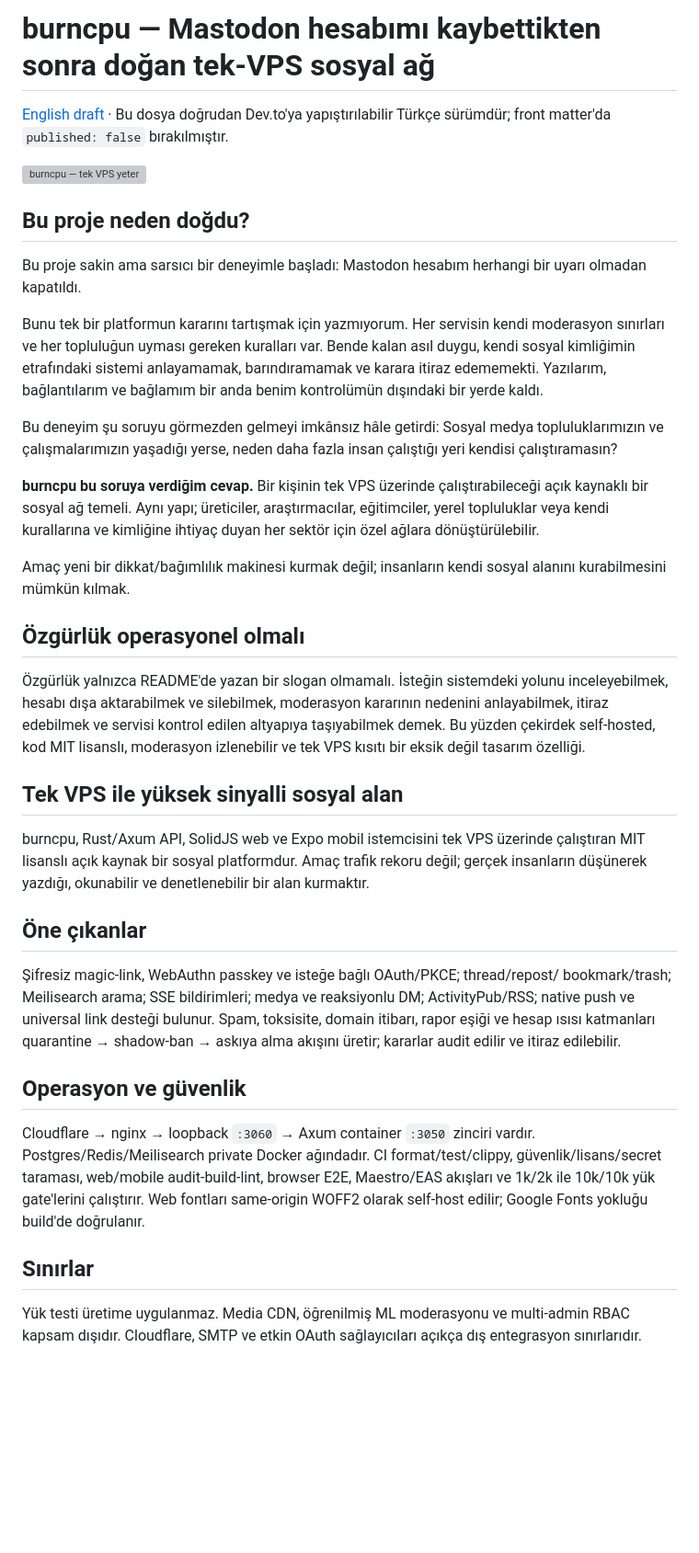
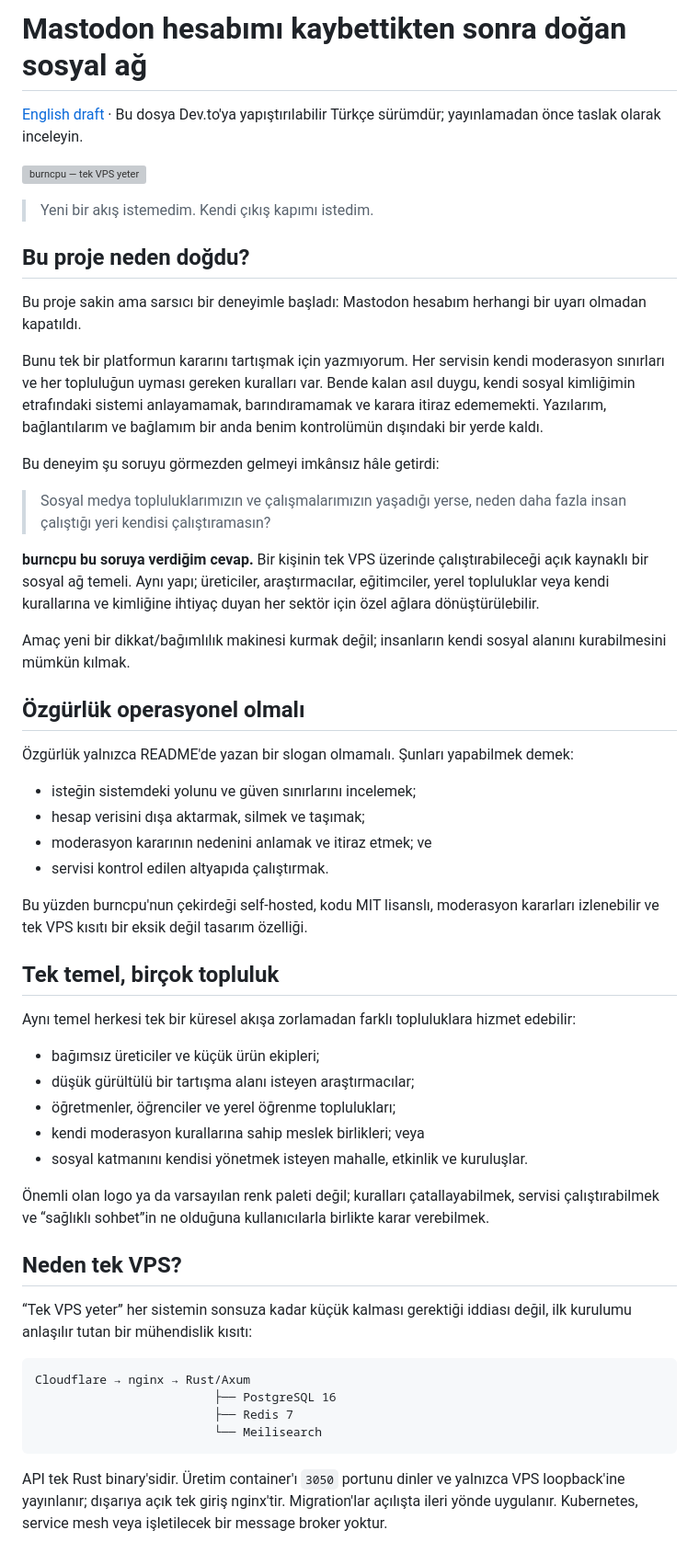
Before and after one commit to merbay-erp/burncpu, a Markdown page: docs/DEVTO-ANNOUNCEMENT.tr.md, the part around one of its changes. Shown at 92% size. Drawn GitHub-style; blank space fills up the shorter version; grey boxes are pictures that could not be loaded.

````diff
--- a/docs/DEVTO-ANNOUNCEMENT.tr.md
+++ b/docs/DEVTO-ANNOUNCEMENT.tr.md
@@ -1,9 +1,11 @@
-# burncpu — Mastodon hesabımı kaybettikten sonra doğan tek-VPS sosyal ağ
+# Mastodon hesabımı kaybettikten sonra doğan sosyal ağ
 
-[English draft](DEVTO-ANNOUNCEMENT.md) · Bu dosya doğrudan Dev.to'ya yapıştırılabilir
-Türkçe sürümdür; front matter'da `published: false` bırakılmıştır.
+[English draft](DEVTO-ANNOUNCEMENT.md) · Bu dosya Dev.to'ya yapıştırılabilir Türkçe
+sürümdür; yayınlamadan önce taslak olarak inceleyin.
 
 ![burncpu — tek VPS yeter](https://burncpu.com/og-card.png)
+
+> Yeni bir akış istemedim. Kendi çıkış kapımı istedim.
 
 ## Bu proje neden doğdu?
 
@@ -12,55 +14,64 @@ uyarı olmadan kapatıldı.
 
 Bunu tek bir platformun kararını tartışmak için yazmıyorum. Her servisin kendi
 moderasyon sınırları ve her topluluğun uyması gereken kuralları var. Bende kalan
-asıl duygu, kendi sosyal kimliğimin etrafındaki sistemi anlayamamak, barındıramamak
-ve karara itiraz edememekti. Yazılarım, bağlantılarım ve bağlamım bir anda benim
-kontrolümün dışındaki bir yerde kaldı.
+asıl duygu, kendi sosyal kimliğimin etrafındaki sistemi anlayamamak,
+barındıramamak ve karara itiraz edememekti. Yazılarım, bağlantılarım ve bağlamım
+bir anda benim kontrolümün dışındaki bir yerde kaldı.
 
-Bu deneyim şu soruyu görmezden gelmeyi imkânsız hâle getirdi: Sosyal medya
-topluluklarımızın ve çalışmalarımızın yaşadığı yerse, neden daha fazla insan
-çalıştığı yeri kendisi çalıştıramasın?
+Bu deneyim şu soruyu görmezden gelmeyi imkânsız hâle getirdi:
 
-**burncpu bu soruya verdiğim cevap.** Bir kişinin tek VPS üzerinde çalıştırabileceği
-açık kaynaklı bir sosyal ağ temeli. Aynı yapı; üreticiler, araştırmacılar,
-eğitimciler, yerel topluluklar veya kendi kurallarına ve kimliğine ihtiyaç duyan
-her sektör için özel ağlara dönüştürülebilir.
+> Sosyal medya topluluklarımızın ve çalışmalarımızın yaşadığı yerse, neden daha
+> fazla insan çalıştığı yeri kendisi çalıştıramasın?
+
+**burncpu bu soruya verdiğim cevap.** Bir kişinin tek VPS üzerinde
+çalıştırabileceği açık kaynaklı bir sosyal ağ temeli. Aynı yapı; üreticiler,
+araştırmacılar, eğitimciler, yerel topluluklar veya kendi kurallarına ve
+kimliğine ihtiyaç duyan her sektör için özel ağlara dönüştürülebilir.
 
 Amaç yeni bir dikkat/bağımlılık makinesi kurmak değil; insanların kendi sosyal
 alanını kurabilmesini mümkün kılmak.
 
 ## Özgürlük operasyonel olmalı
 
-Özgürlük yalnızca README'de yazan bir slogan olmamalı. İsteğin sistemdeki yolunu
-inceleyebilmek, hesabı dışa aktarabilmek ve silebilmek, moderasyon kararının
-nedenini anlayabilmek, itiraz edebilmek ve servisi kontrol edilen altyapıya
-taşıyabilmek demek. Bu yüzden çekirdek self-hosted, kod MIT lisanslı, moderasyon
-izlenebilir ve tek VPS kısıtı bir eksik değil tasarım özelliği.
+Özgürlük yalnızca README'de yazan bir slogan olmamalı. Şunları yapabilmek demek:
 
-## Tek VPS ile yüksek sinyalli sosyal alan
+- isteğin sistemdeki yolunu ve güven sınırlarını incelemek;
+- hesap verisini dışa aktarmak, silmek ve taşımak;
+- moderasyon kararının nedenini anlamak ve itiraz etmek; ve
+- servisi kontrol edilen altyapıda çalıştırmak.
 
-burncpu, Rust/Axum API, SolidJS web ve Expo mobil istemcisini tek VPS üzerinde
-çalıştıran MIT lisanslı açık kaynak bir sosyal platformdur. Amaç trafik rekoru
-değil; gerçek insanların düşünerek yazdığı, okunabilir ve denetlenebilir bir
-alan kurmaktır.
+Bu yüzden burncpu'nun çekirdeği self-hosted, kodu MIT lisanslı, moderasyon
+kararları izlenebilir ve tek VPS kısıtı bir eksik değil tasarım özelliği.
 
-## Öne çıkanlar
+## Tek temel, birçok topluluk
 
-Şifresiz magic-link, WebAuthn passkey ve isteğe bağlı OAuth/PKCE; thread/repost/
-bookmark/trash; Meilisearch arama; SSE bildirimleri; medya ve reaksiyonlu DM;
-ActivityPub/RSS; native push ve universal link desteği bulunur. Spam, toksisite,
-domain itibarı, rapor eşiği ve hesap ısısı katmanları quarantine → shadow-ban →
-askıya alma akışını üretir; kararlar audit edilir ve itiraz edilebilir.
+Aynı temel herkesi tek bir küresel akışa zorlamadan farklı topluluklara hizmet
+edebilir:
 
-## Operasyon ve güvenlik
+- bağımsız üreticiler ve küçük ürün ekipleri;
+- düşük gürültülü bir tartışma alanı isteyen araştırmacılar;
+- öğretmenler, öğrenciler ve yerel öğrenme toplulukları;
+- kendi moderasyon kurallarına sahip meslek birlikleri; veya
+- sosyal katmanını kendisi yönetmek isteyen mahalle, etkinlik ve kuruluşlar.
 
-Cloudflare → nginx → loopback `:3060` → Axum container `:3050` zinciri vardır.
-Postgres/Redis/Meilisearch private Docker ağındadır. CI format/test/clippy,
-güvenlik/lisans/secret taraması, web/mobile audit-build-lint, browser E2E,
-Maestro/EAS akışları ve 1k/2k ile 10k/10k yük gate'lerini çalıştırır. Web fontları
-same-origin WOFF2 olarak self-host edilir; Google Fonts yokluğu build'de doğrulanır.
+Önemli olan logo ya da varsayılan renk paleti değil; kuralları çatallayabilmek,
+servisi çalıştırabilmek ve “sağlıklı sohbet”in ne olduğuna kullanıcılarla birlikte
+karar verebilmek.
 
-## Sınırlar
+## Neden tek VPS?
 
-Yük testi üretime uygulanmaz. Media CDN, öğrenilmiş ML moderasyonu ve multi-admin
-RBAC kapsam dışıdır. Cloudflare, SMTP ve etkin OAuth sağlayıcıları açıkça dış
-entegrasyon sınırlarıdır.
+“Tek VPS yeter” her sistemin sonsuza kadar küçük kalması gerektiği iddiası değil,
+ilk kurulumu anlaşılır tutan bir mühendislik kısıtı:
+
+```text
+Cloudflare → nginx → Rust/Axum
+                         ├── PostgreSQL 16
+                         ├── Redis 7
+                         └── Meilisearch
+```
+
+API tek Rust binary'sidir. Üretim container'ı `3050` portunu dinler ve yalnızca
+VPS loopback'ine yayınlanır; dışarıya açık tek giriş nginx'tir. Migration'lar
+açılışta ileri yönde uygulanır. Kubernetes, service mesh veya işletilecek bir
+message broker yoktur.
+
````
Also changed, not shown: other parts of docs/DEVTO-ANNOUNCEMENT.tr.md (+57 -0 lines), docs/DEVTO-ANNOUNCEMENT.md (+68 -55 lines).
